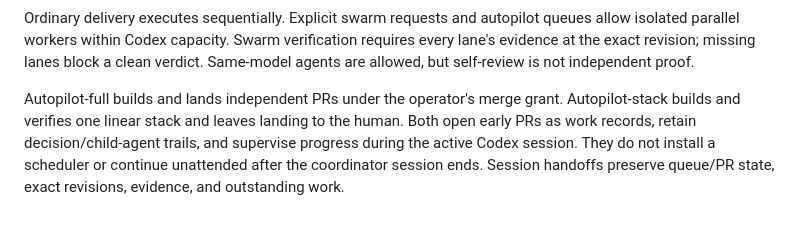
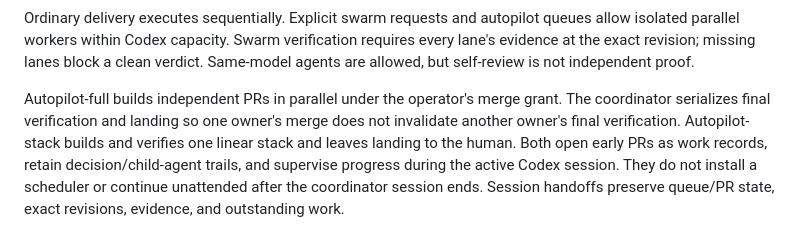
Before and after one commit to DevTK0/openai-fde-bootcamp, a Markdown page: skills/README.md, the part around the change. Rendered like a GitHub page.

Commit message:
Serialize final autopilot verification and landing

```diff
--- a/skills/README.md
+++ b/skills/README.md
@@ -101,7 +101,9 @@ queues allow isolated parallel workers within Codex capacity. Swarm verification
 requires every lane's evidence at the exact revision; missing lanes block a clean
 verdict. Same-model agents are allowed, but self-review is not independent proof.
 
-Autopilot-full builds and lands independent PRs under the operator's merge grant.
+Autopilot-full builds independent PRs in parallel under the operator's merge grant.
+The coordinator serializes final verification and landing so one owner's merge
+does not invalidate another owner's final verification.
 Autopilot-stack builds and verifies one linear stack and leaves landing to the
 human. Both open early PRs as work records, retain decision/child-agent trails,
 and supervise progress during the active Codex session. They do not install a
```
Also changed, not shown: 1 other file.
